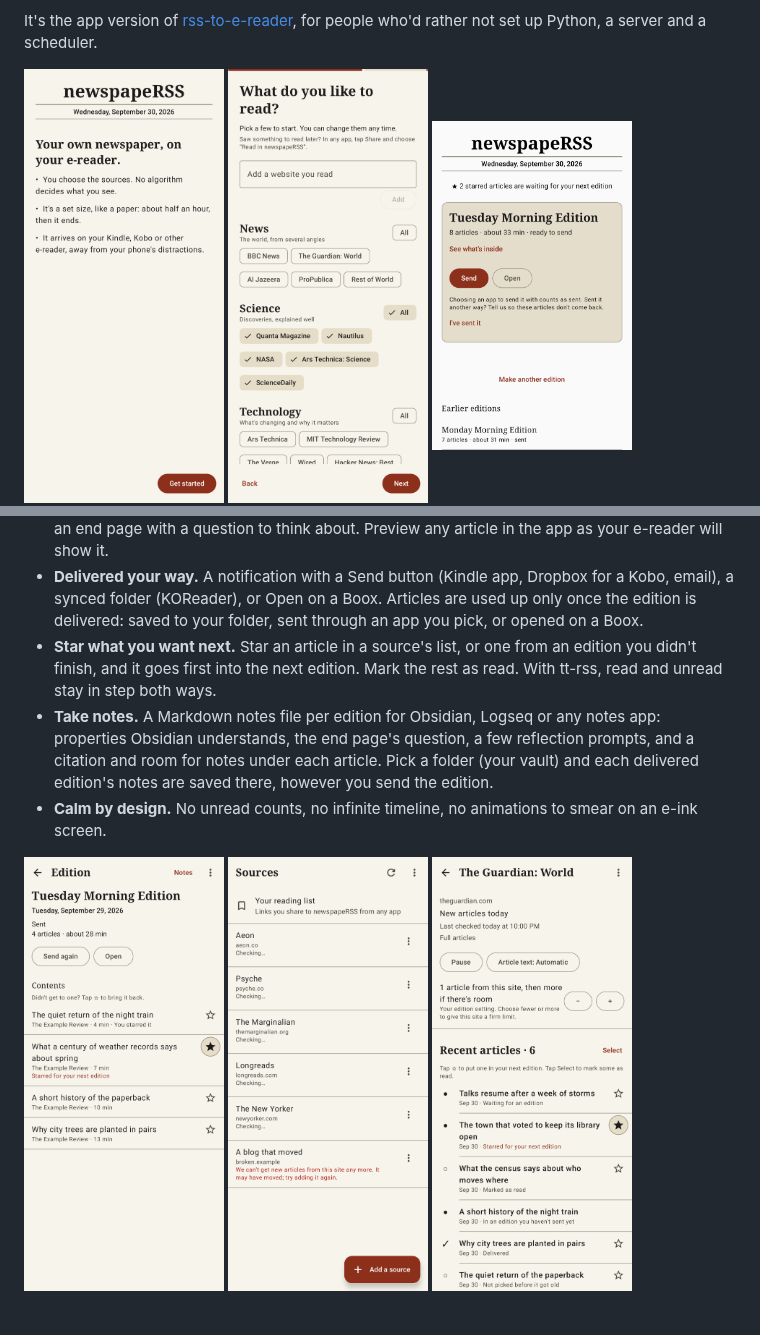
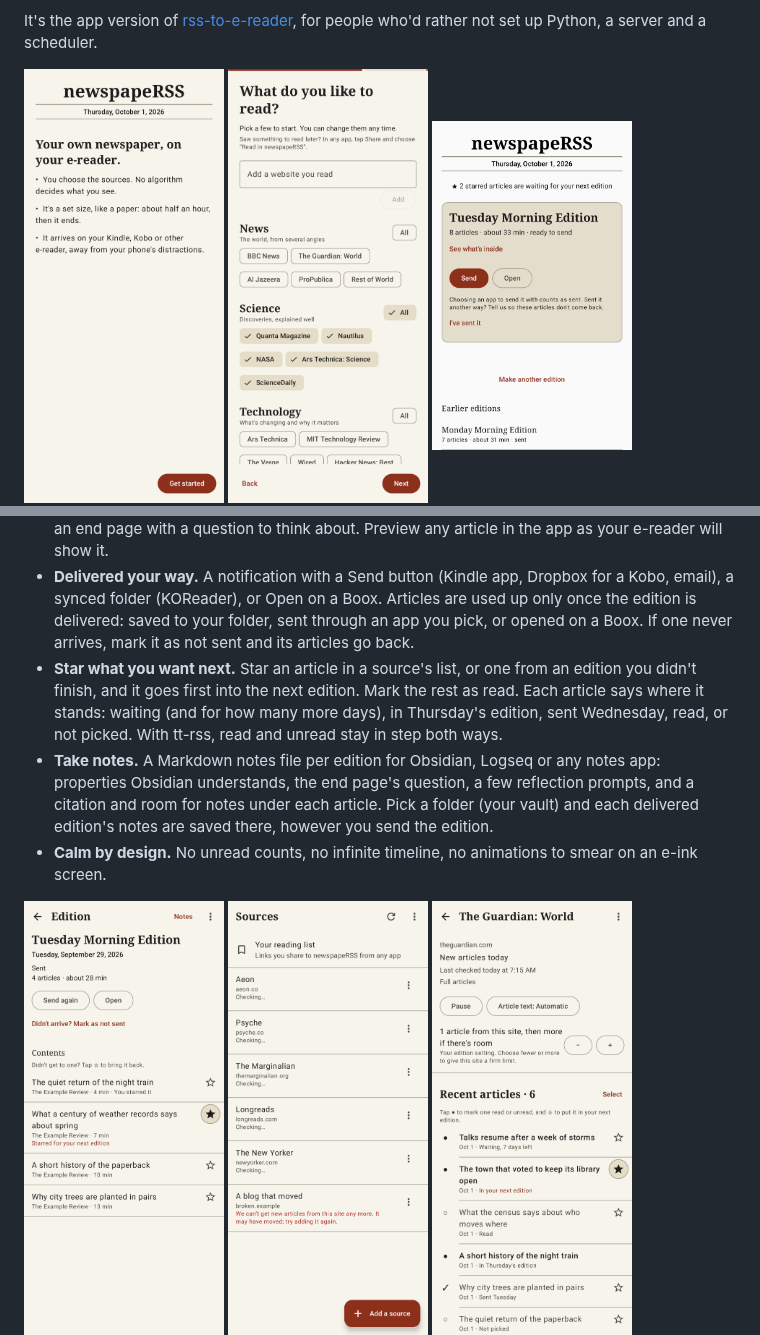
Before and after one commit to madCode/newspaperss, a Markdown page: README.md, 2 parts joined by grey strips. Rendered like a GitHub page; pictures changed too: docs/screenshots/01-onboarding-welcome.png, docs/screenshots/05-today.png, docs/screenshots/05b-edition-detail.png; blank space fills up the shorter version.

```diff
--- a/README.md
+++ b/README.md
@@ -41,10 +41,13 @@ who'd rather not set up Python, a server and a scheduler.
 - **Delivered your way.** A notification with a Send button (Kindle app,
   Dropbox for a Kobo, email), a synced folder (KOReader), or Open on a
   Boox. Articles are used up only once the edition is delivered: saved to
-  your folder, sent through an app you pick, or opened on a Boox.
+  your folder, sent through an app you pick, or opened on a Boox. If one
+  never arrives, mark it as not sent and its articles go back.
 - **Star what you want next.** Star an article in a source's list, or one
   from an edition you didn't finish, and it goes first into the next
-  edition. Mark the rest as read. With tt-rss, read and unread stay in
+  edition. Mark the rest as read. Each article says where it stands:
+  waiting (and for how many more days), in Thursday's edition, sent
+  Wednesday, read, or not picked. With tt-rss, read and unread stay in
   step both ways.
 - **Take notes.** A Markdown notes file per edition for Obsidian, Logseq or
   any notes app: properties Obsidian understands, the end page's question, a
```
Also changed, not shown: 1 other file.
